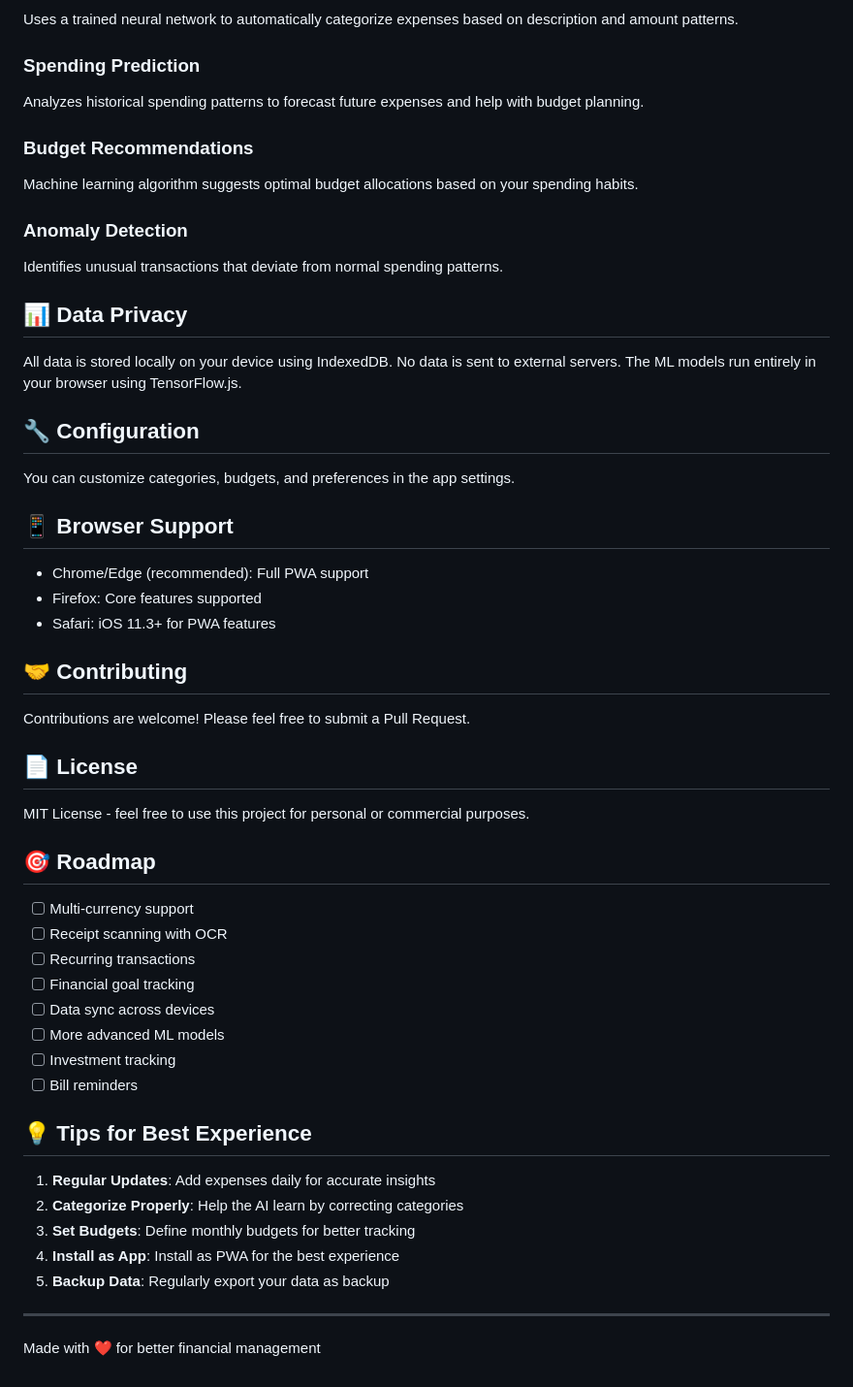
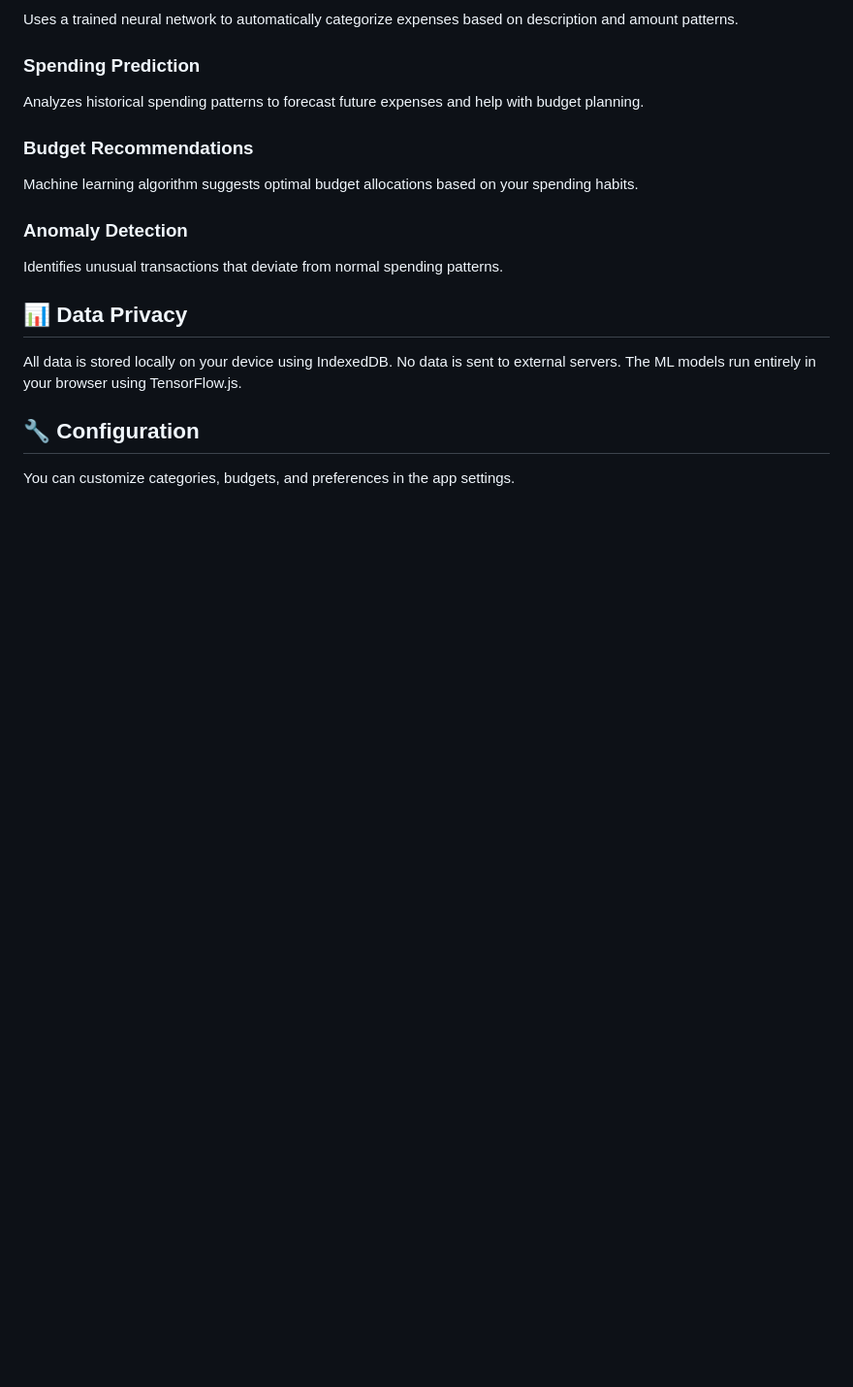
Before and after one commit to AhmedIkram05/snapledger, a Markdown page: README.md, the part around the change printed below. Shown: that part at 97% size. GitHub-like rendering; blank space fills up the shorter version.

```diff
--- a/README.md
+++ b/README.md
@@ -103,40 +102,3 @@ All data is stored locally on your device using IndexedDB. No data is sent to ex
 ## 🔧 Configuration
 
 You can customize categories, budgets, and preferences in the app settings.
-
-## 📱 Browser Support
-
-- Chrome/Edge (recommended): Full PWA support
-- Firefox: Core features supported
-- Safari: iOS 11.3+ for PWA features
-
-## 🤝 Contributing
-
-Contributions are welcome! Please feel free to submit a Pull Request.
-
-## 📄 License
-
-MIT License - feel free to use this project for personal or commercial purposes.
-
-## 🎯 Roadmap
-
-- [ ] Multi-currency support
-- [ ] Receipt scanning with OCR
-- [ ] Recurring transactions
-- [ ] Financial goal tracking
-- [ ] Data sync across devices
-- [ ] More advanced ML models
-- [ ] Investment tracking
-- [ ] Bill reminders
-
-## 💡 Tips for Best Experience
-
-1. **Regular Updates**: Add expenses daily for accurate insights
-2. **Categorize Properly**: Help the AI learn by correcting categories
-3. **Set Budgets**: Define monthly budgets for better tracking
-4. **Install as App**: Install as PWA for the best experience
-5. **Backup Data**: Regularly export your data as backup
-
----
-
-Made with ❤️ for better financial management
```
Also changed, not shown: other parts of README.md (+30 -31 lines).
